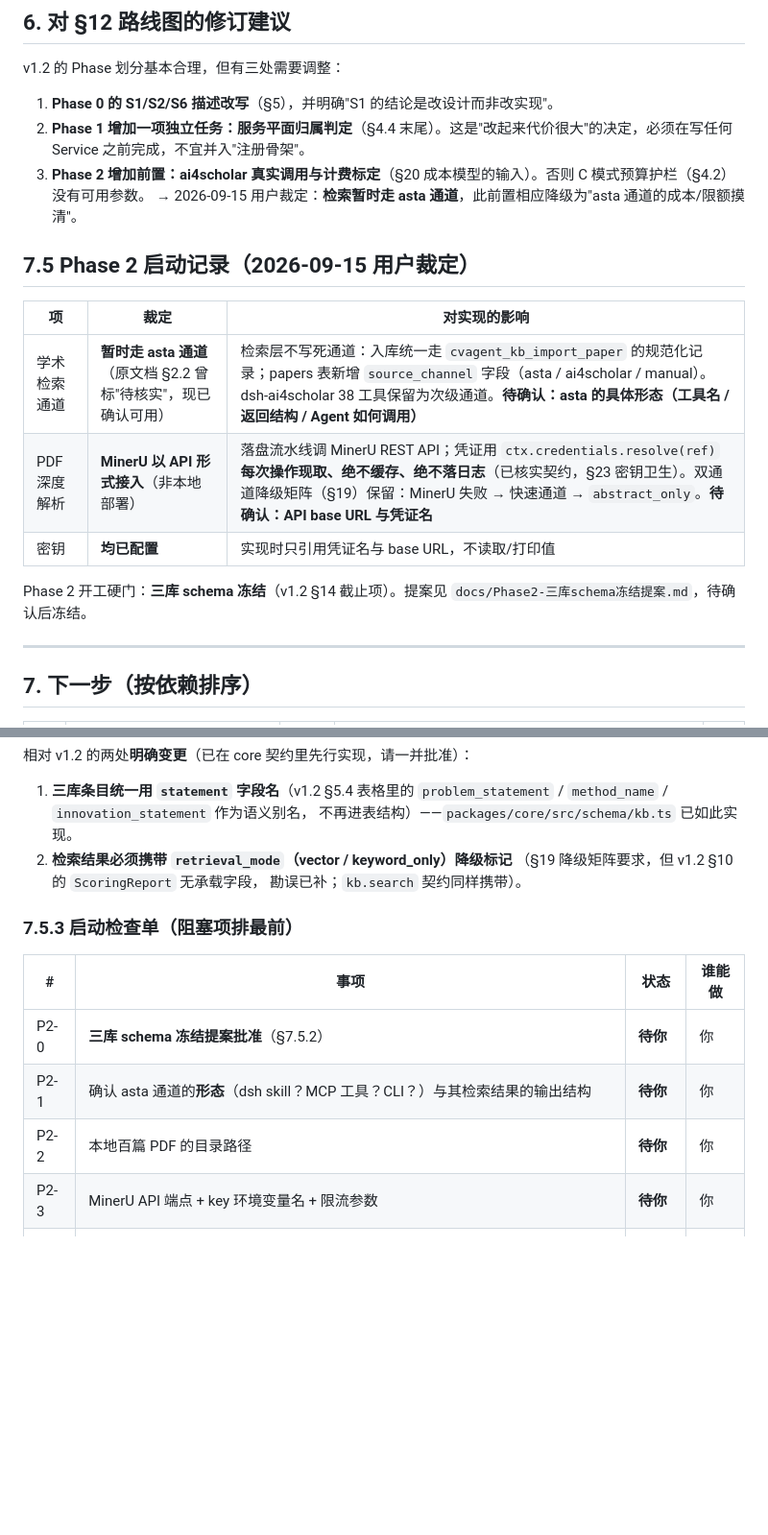
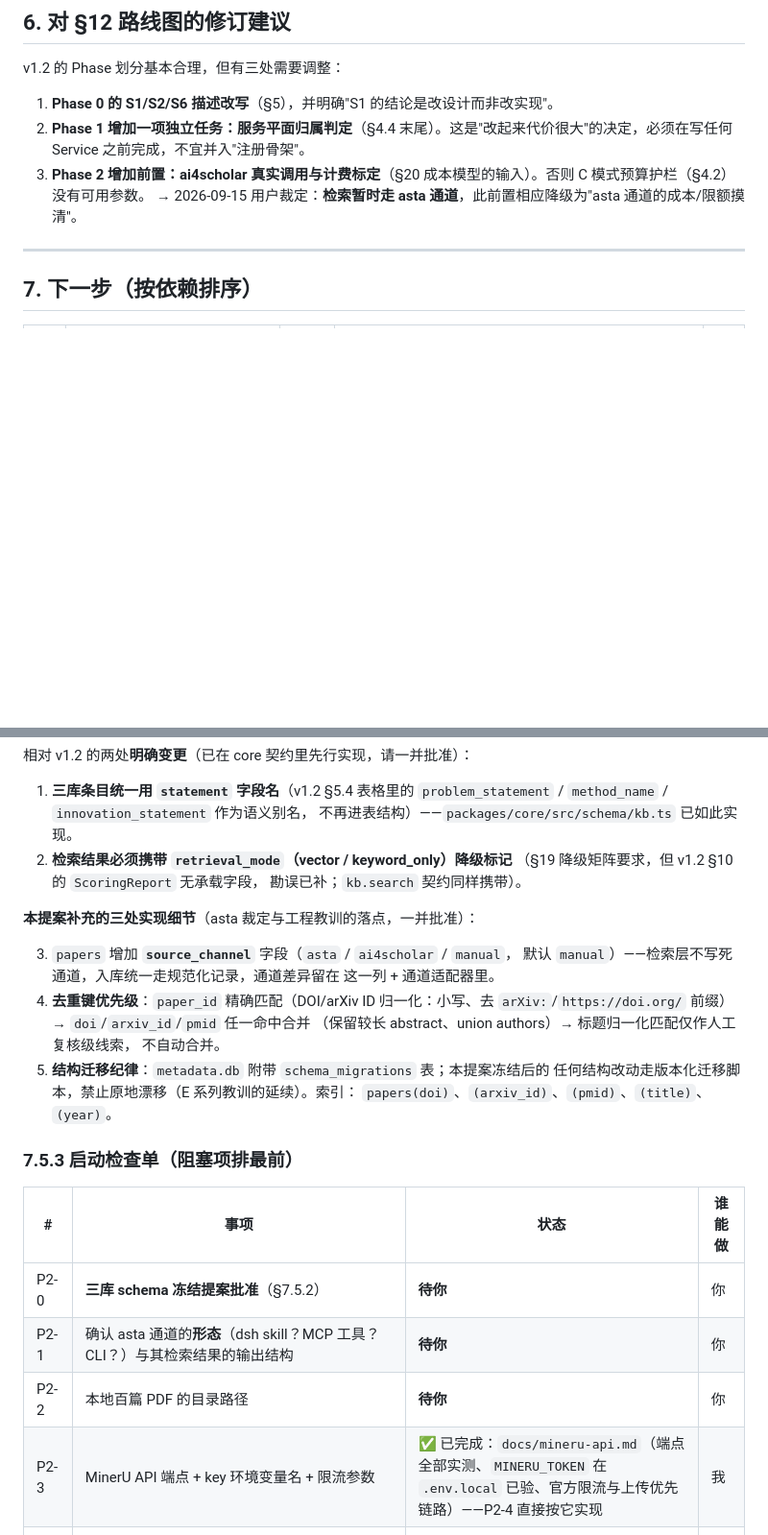
Before and after one commit to zhourunnan1210/cv-agent-dsh, a Markdown page: docs/CV-Research-Agent_勘误与修订设计-v1.3.md, 2 parts joined by grey strips. Shown at 96% size. Rendered like a GitHub page; blank space fills up the shorter version.

```diff
--- a/docs/CV-Research-Agent_勘误与修订设计-v1.3.md
+++ b/docs/CV-Research-Agent_勘误与修订设计-v1.3.md
@@ -636,17 +636,6 @@ v1.2 的 Phase 划分基本合理，但有三处需要调整：
 3. **Phase 2 增加前置：ai4scholar 真实调用与计费标定**（§20 成本模型的输入）。否则 C 模式预算护栏（§4.2）没有可用参数。
    → 2026-09-15 用户裁定：**检索暂时走 asta 通道**，此前置相应降级为"asta 通道的成本/限额摸清"。
 
-## 7.5 Phase 2 启动记录（2026-09-15 用户裁定）
-
-| 项 | 裁定 | 对实现的影响 |
-| --- | --- | --- |
-| 学术检索通道 | **暂时走 asta 通道**（原文档 §2.2 曾标"待核实"，现已确认可用） | 检索层不写死通道：入库统一走 `cvagent_kb_import_paper` 的规范化记录；papers 表新增 `source_channel` 字段（asta / ai4scholar / manual）。dsh-ai4scholar 38 工具保留为次级通道。**待确认：asta 的具体形态（工具名 / 返回结构 / Agent 如何调用）** |
-| PDF 深度解析 | **MinerU 以 API 形式接入**（非本地部署） | 落盘流水线调 MinerU REST API；凭证用 `ctx.credentials.resolve(ref)` **每次操作现取、绝不缓存、绝不落日志**（已核实契约，§23 密钥卫生）。双通道降级矩阵（§19）保留：MinerU 失败 → 快速通道 → `abstract_only`。**待确认：API base URL 与凭证名** |
-| 密钥 | **均已配置** | 实现时只引用凭证名与 base URL，不读取/打印值 |
-
-Phase 2 开工硬门：**三库 schema 冻结**（v1.2 §14 截止项）。提案见
-`docs/Phase2-三库schema冻结提案.md`，待确认后冻结。
-
 ---
 
 ## 7. 下一步（按依赖排序）
@@ -712,6 +701,19 @@ Domain Pack 的 `ext` JSON 列，不冻结）：
    （§19 降级矩阵要求，但 v1.2 §10 的 `ScoringReport` 无承载字段，
    勘误已补；`kb.search` 契约同样携带）。
 
+**本提案补充的三处实现细节**（asta 裁定与工程教训的落点，一并批准）：
+
+3. `papers` 增加 **`source_channel`** 字段（`asta` / `ai4scholar` / `manual`，
+   默认 `manual`）——检索层不写死通道，入库统一走规范化记录，通道差异留在
+   这一列 + 通道适配器里。
+4. **去重键优先级**：`paper_id` 精确匹配（DOI/arXiv ID 归一化：小写、去
+   `arXiv:`/`https://doi.org/` 前缀）→ `doi`/`arxiv_id`/`pmid` 任一命中合并
+   （保留较长 abstract、union authors）→ 标题归一化匹配仅作人工复核级线索，
+   不自动合并。
+5. **结构迁移纪律**：`metadata.db` 附带 `schema_migrations` 表；本提案冻结后的
+   任何结构改动走版本化迁移脚本，禁止原地漂移（E 系列教训的延续）。索引：
+   `papers(doi)`、`(arxiv_id)`、`(pmid)`、`(title)`、`(year)`。
+
 ### 7.5.3 启动检查单（阻塞项排最前）
 
 | # | 事项 | 状态 | 谁能做 |
@@ -719,7 +721,7 @@ Domain Pack 的 `ext` JSON 列，不冻结）：
 | P2-0 | **三库 schema 冻结提案批准**（§7.5.2） | **待你** | 你 |
 | P2-1 | 确认 asta 通道的**形态**（dsh skill？MCP 工具？CLI？）与其检索结果的输出结构 | **待你** | 你 |
 | P2-2 | 本地百篇 PDF 的目录路径 | **待你** | 你 |
-| P2-3 | MinerU API 端点 + key 环境变量名 + 限流参数 | **待你** | 你 |
+| P2-3 | MinerU API 端点 + key 环境变量名 + 限流参数 | ✅ 已完成：`docs/mineru-api.md`（端点全部实测、`MINERU_TOKEN` 在 `.env.local` 已验、官方限流与上传优先链路）——P2-4 直接按它实现 | 我 |
 | P2-4 | 论文库落盘流水线：`metadata.db` 初始化、`cvagent_kb_import_paper`、MinerU API 适配器（异步任务 + 轮询） | P2-0 | 我 |
 | P2-5 | Scout 检索（asta 主通道 + dsh-ai4scholar 备选）与去重合并 | P2-1 | 我 |
 | P2-6 | Reader 结构化提取（走 outputSchema 的子代理）与 Analyst 三库更新 | P2-4 | 我 |
```
Also changed, not shown: docs/Phase2-三库schema冻结提案.md (deleted, +0 -116 lines).
